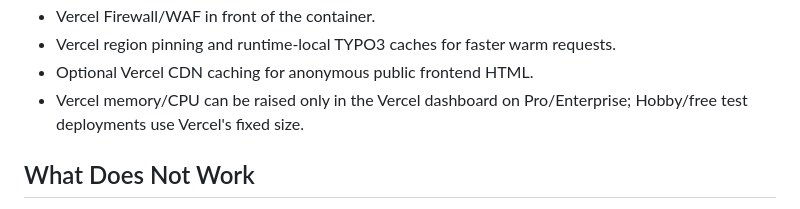
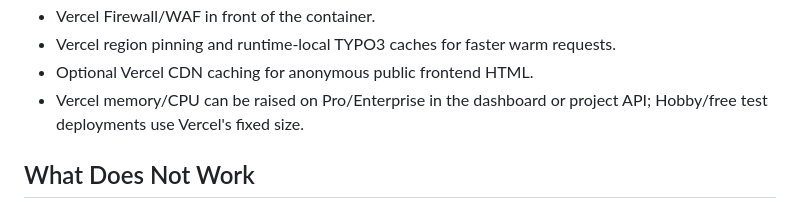
Before and after one commit to dirnbauer/typo3-camino-vercel, a Markdown page: README.md, the part around the change. Drawn GitHub-style.

Commit message:
Document Vercel performance CPU setting

```diff
--- a/README.md
+++ b/README.md
@@ -146,8 +146,8 @@ What this means today:
 - Vercel Firewall/WAF in front of the container.
 - Vercel region pinning and runtime-local TYPO3 caches for faster warm requests.
 - Optional Vercel CDN caching for anonymous public frontend HTML.
-- Vercel memory/CPU can be raised only in the Vercel dashboard on Pro/Enterprise;
-  Hobby/free test deployments use Vercel's fixed size.
+- Vercel memory/CPU can be raised on Pro/Enterprise in the dashboard or project
+  API; Hobby/free test deployments use Vercel's fixed size.
 
 ## What Does Not Work
 
```
Also changed, not shown: docs/performance.md (+7 -3 lines).
